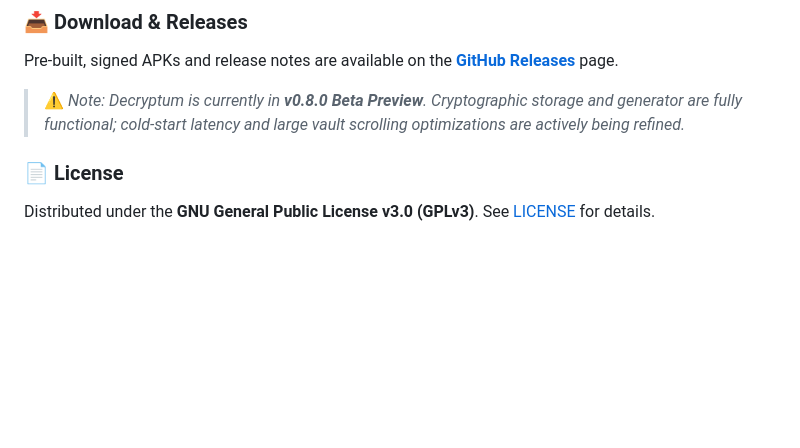
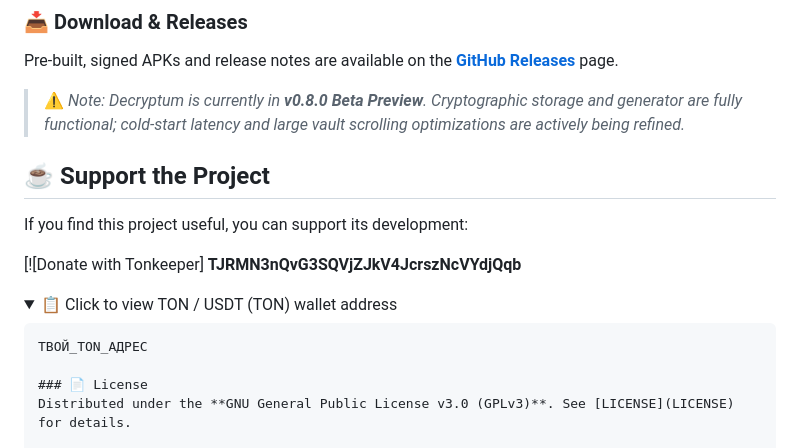
Before and after one commit to Doffi4/Decryptum, a Markdown page: README.md, the part around the change. Drawn GitHub-style; folded sections open; blank space fills up the shorter version.

Commit message:
Add support section with donation options
Added donation information and support details to README.

````diff
--- a/README.md
+++ b/README.md
@@ -55,6 +55,18 @@
 Pre-built, signed APKs and release notes are available on the [**GitHub Releases**](https://github.com/Doffi4/Decryptum/releases) page.
 
 > ⚠️ *Note: Decryptum is currently in **v0.8.0 Beta Preview**. Cryptographic storage and generator are fully functional; cold-start latency and large vault scrolling optimizations are actively being refined.*
+
+## ☕ Support the Project
+
+If you find this project useful, you can support its development:
+
+[![Donate with Tonkeeper] **TJRMN3nQvG3SQVjZJkV4JcrszNcVYdjQqb**
+
+<details>
+<summary>📋 Click to view TON / USDT (TON) wallet address</summary>
+
+```text
+ТВОЙ_TON_АДРЕС
 
 ### 📄 License
 Distributed under the **GNU General Public License v3.0 (GPLv3)**. See [LICENSE](LICENSE) for details.
````
